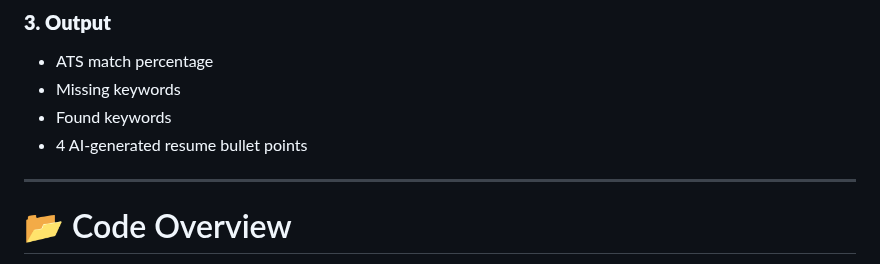
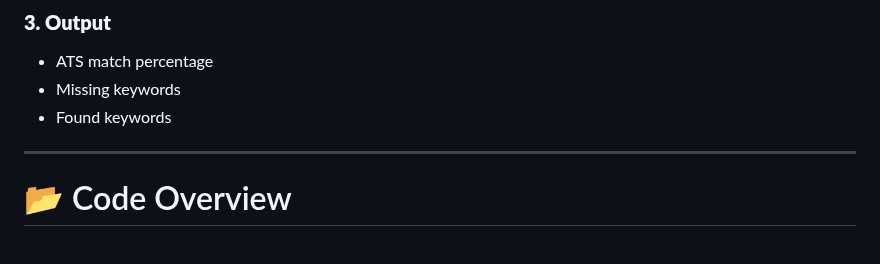
Before and after one commit to veereshawaralli/AI-based-resume-screening-app, a Markdown page: README.md, the part around the change. Drawn GitHub-style.

Commit message:
Remove AI-generated bullet points from README
Removed AI-generated resume bullet points from output section.

```diff
--- a/README.md
+++ b/README.md
@@ -105,7 +105,6 @@ http://127.0.0.1:5000
 - ATS match percentage
 - Missing keywords
 - Found keywords
-- 4 AI‑generated resume bullet points
 
 ---
 
```
